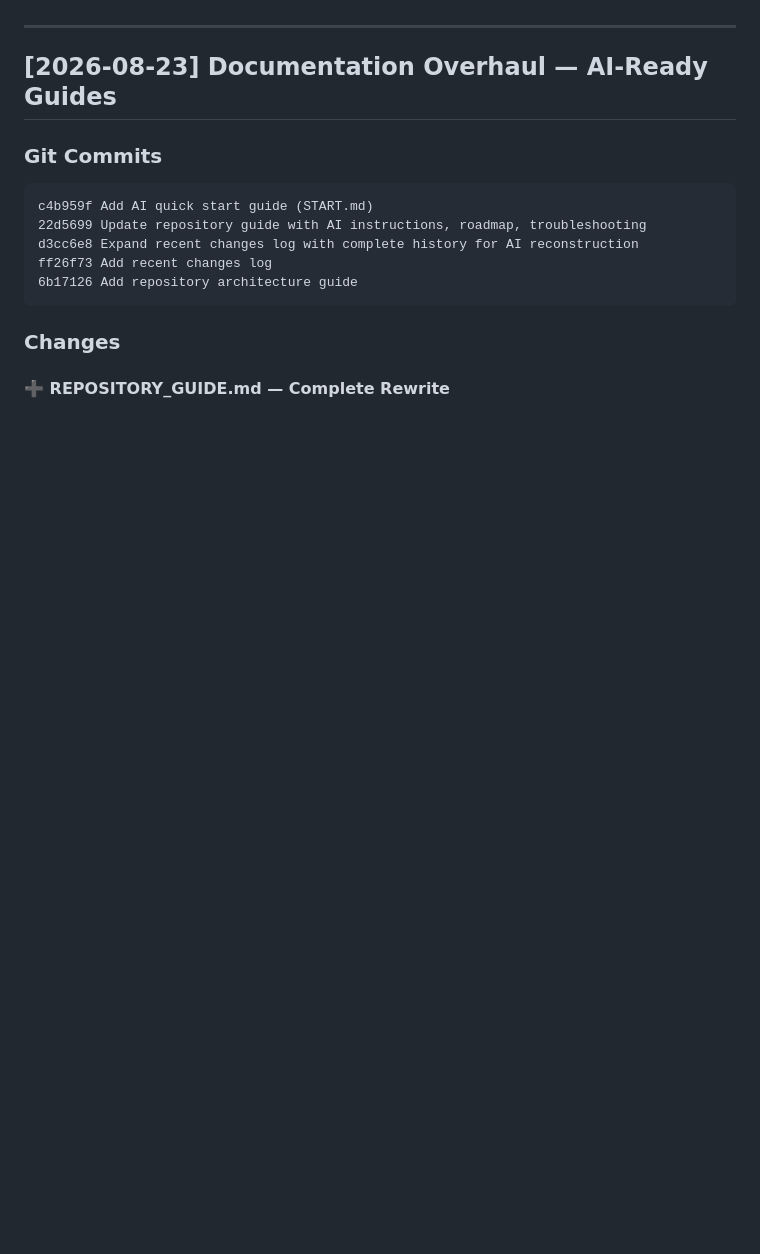
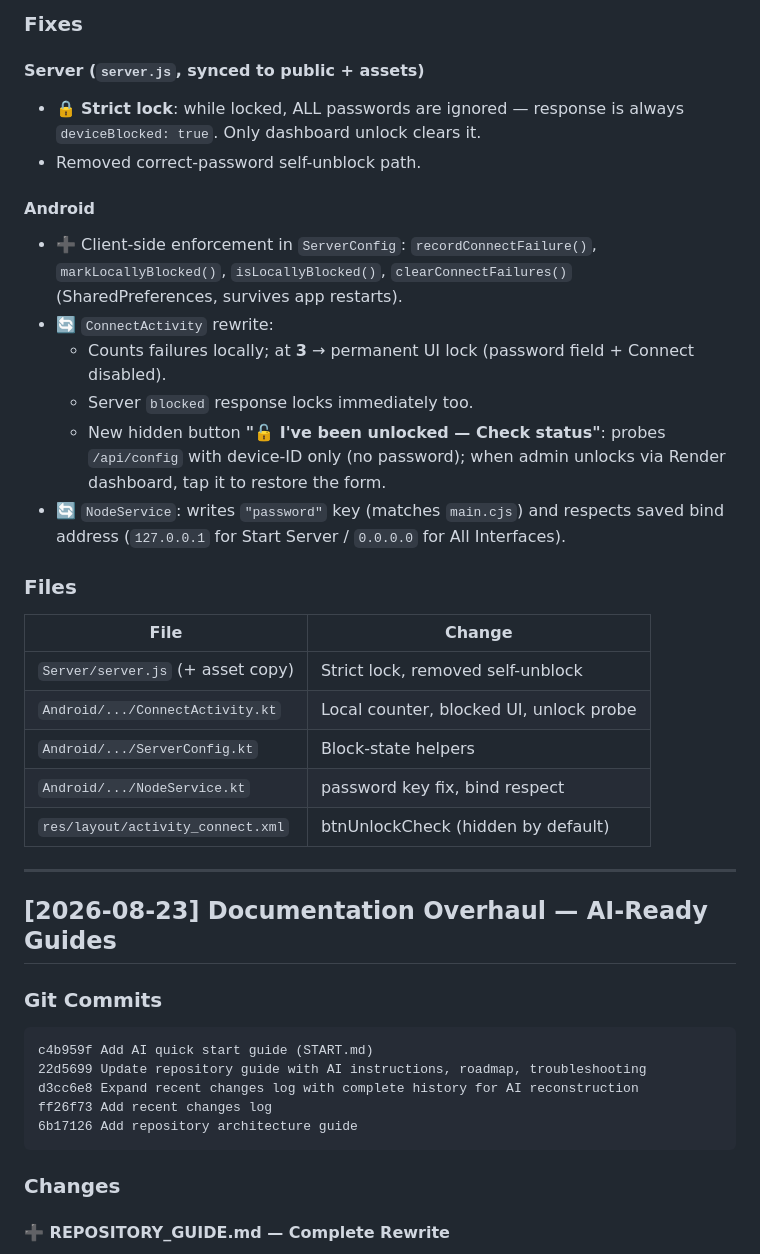
Before and after one commit to 4sudosu/WinSysMonitor, a Markdown page: RECENT_CHANGES.md, the part around one of its changes. GitHub-like rendering; blank space fills up the shorter version.

Commit message:
Document strict 3-strike device block (v1.1.27)

```diff
--- a/RECENT_CHANGES.md
+++ b/RECENT_CHANGES.md
@@ -17,3 +38,24 @@
+### Fixes
+#### Server (`server.js`, synced to public + assets)
+- 🔒 **Strict lock**: while locked, ALL passwords are ignored — response is always `deviceBlocked: true`. Only dashboard unlock clears it.
+- Removed correct-password self-unblock path.
+
+#### Android
+- ➕ Client-side enforcement in `ServerConfig`: `recordConnectFailure()`, `markLocallyBlocked()`, `isLocallyBlocked()`, `clearConnectFailures()` (SharedPreferences, survives app restarts).
+- 🔄 `ConnectActivity` rewrite:
+  - Counts failures locally; at **3** → permanent UI lock (password field + Connect disabled).
+  - Server `blocked` response locks immediately too.
+  - New hidden button **"🔓 I've been unlocked — Check status"**: probes `/api/config` with device-ID only (no password); when admin unlocks via Render dashboard, tap it to restore the form.
+- 🔄 `NodeService`: writes `"password"` key (matches `main.cjs`) and respects saved bind address (`127.0.0.1` for Start Server / `0.0.0.0` for All Interfaces).
+
+### Files
+| File | Change |
+|---|---|
+| `Server/server.js` (+ asset copy) | Strict lock, removed self-unblock |
+| `Android/.../ConnectActivity.kt` | Local counter, blocked UI, unlock probe |
+| `Android/.../ServerConfig.kt` | Block-state helpers |
+| `Android/.../NodeService.kt` | password key fix, bind respect |
+| `res/layout/activity_connect.xml` | btnUnlockCheck (hidden by default) |
 
 ---
 
```
Also changed, not shown: other parts of RECENT_CHANGES.md (+21 -0 lines).
